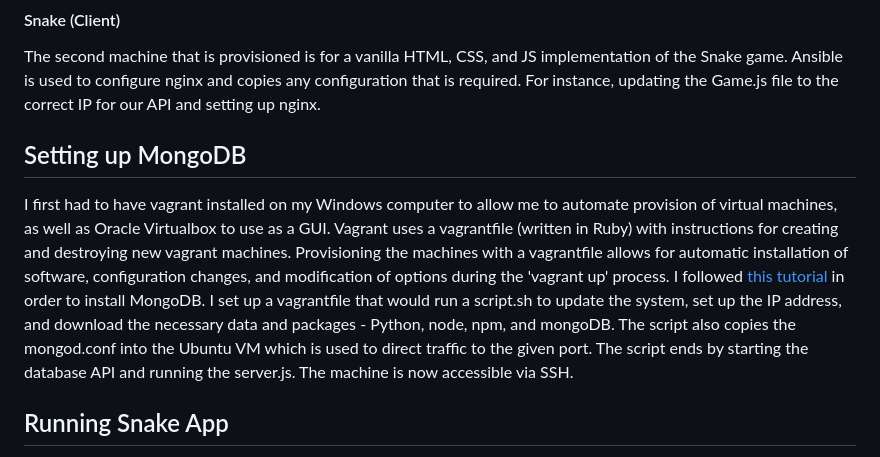
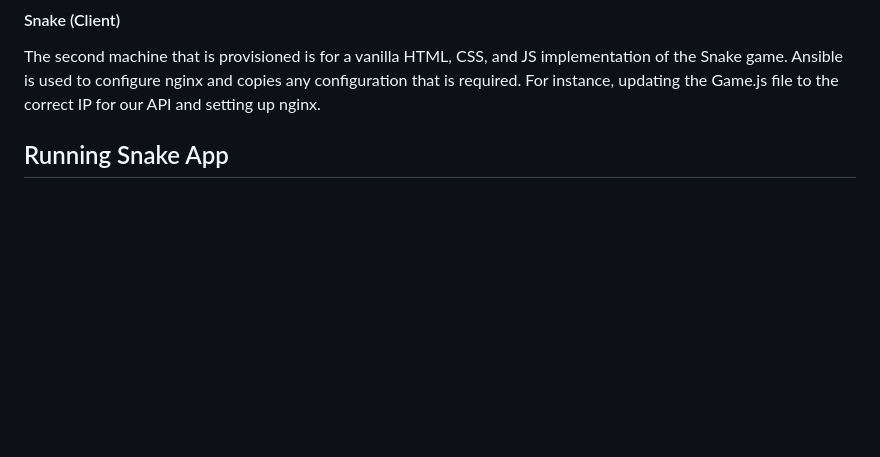
Before and after one commit to nology-tech/augusta-group-two-app, a Markdown page: README.md, the part around the change. Drawn GitHub-style; blank space fills up the shorter version.

```diff
--- a/README.md
+++ b/README.md
@@ -14,11 +14,6 @@ The first machine that is provisioned is for an Node / Express API. This uses Mo
 
 The second machine that is provisioned is for a vanilla HTML, CSS, and JS implementation of the Snake game. Ansible is used to configure nginx and copies any configuration that is required. For instance, updating the Game.js file to the correct IP for our API and setting up nginx.
 
-## Setting up MongoDB
-
-I first had to have vagrant installed on my Windows computer to allow me to automate provision of virtual machines, as well as Oracle Virtualbox to use as a GUI. Vagrant uses a vagrantfile (written in Ruby) with instructions for creating and destroying new vagrant machines. Provisioning the machines with a vagrantfile allows for automatic installation of software, configuration changes, and modification of options during the 'vagrant up' process.
-I followed [this tutorial](https://www.mongodb.com/docs/manual/tutorial/install-mongodb-on-ubuntu/) in order to install MongoDB. I set up a vagrantfile that would run a script.sh to update the system, set up the IP address, and download the necessary data and packages - Python, node, npm, and mongoDB. The script also copies the mongod.conf into the Ubuntu VM which is used to direct traffic to the given port.
-The script ends by starting the database API and running the server.js. The machine is now accessible via SSH.
 
 ## Running Snake App
 
```
